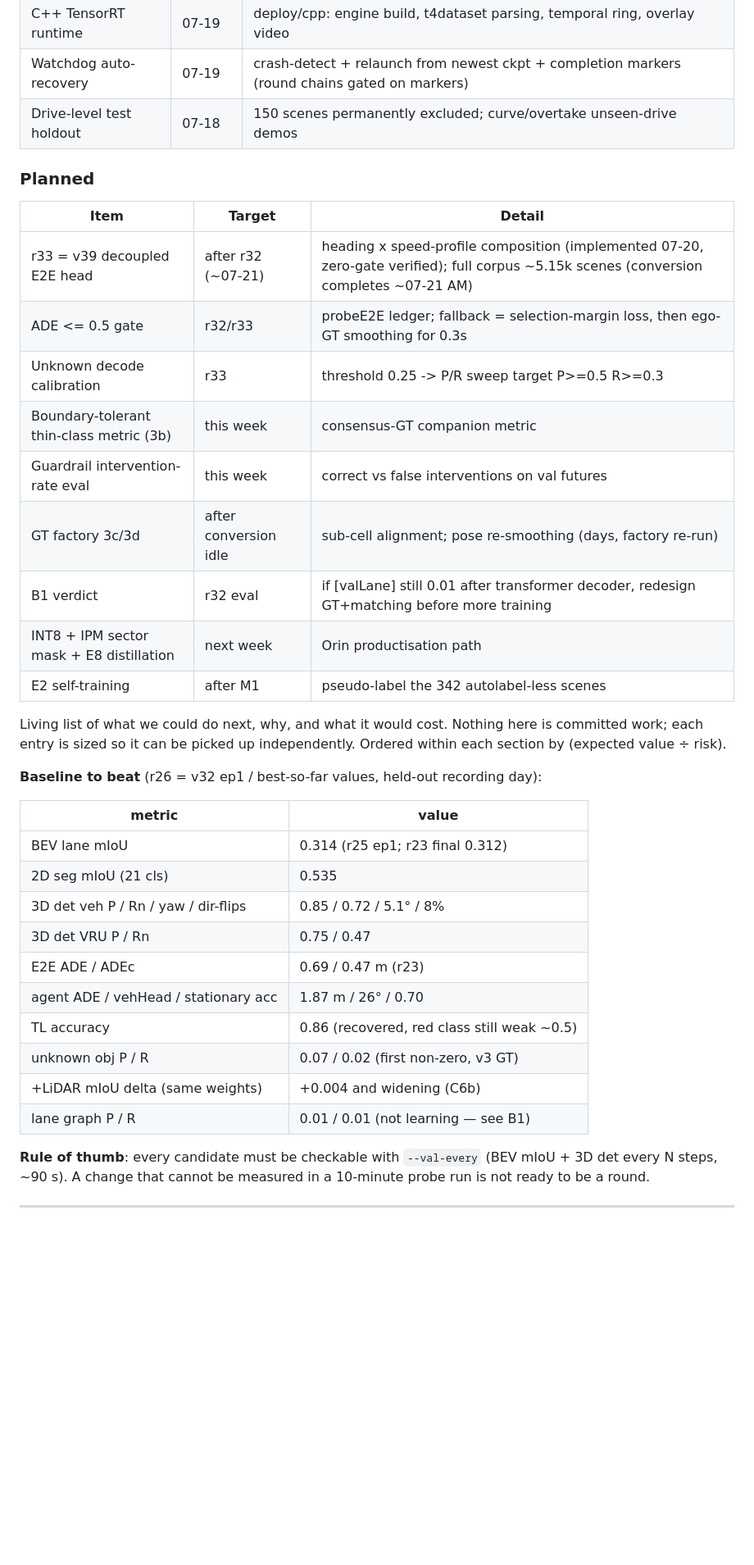
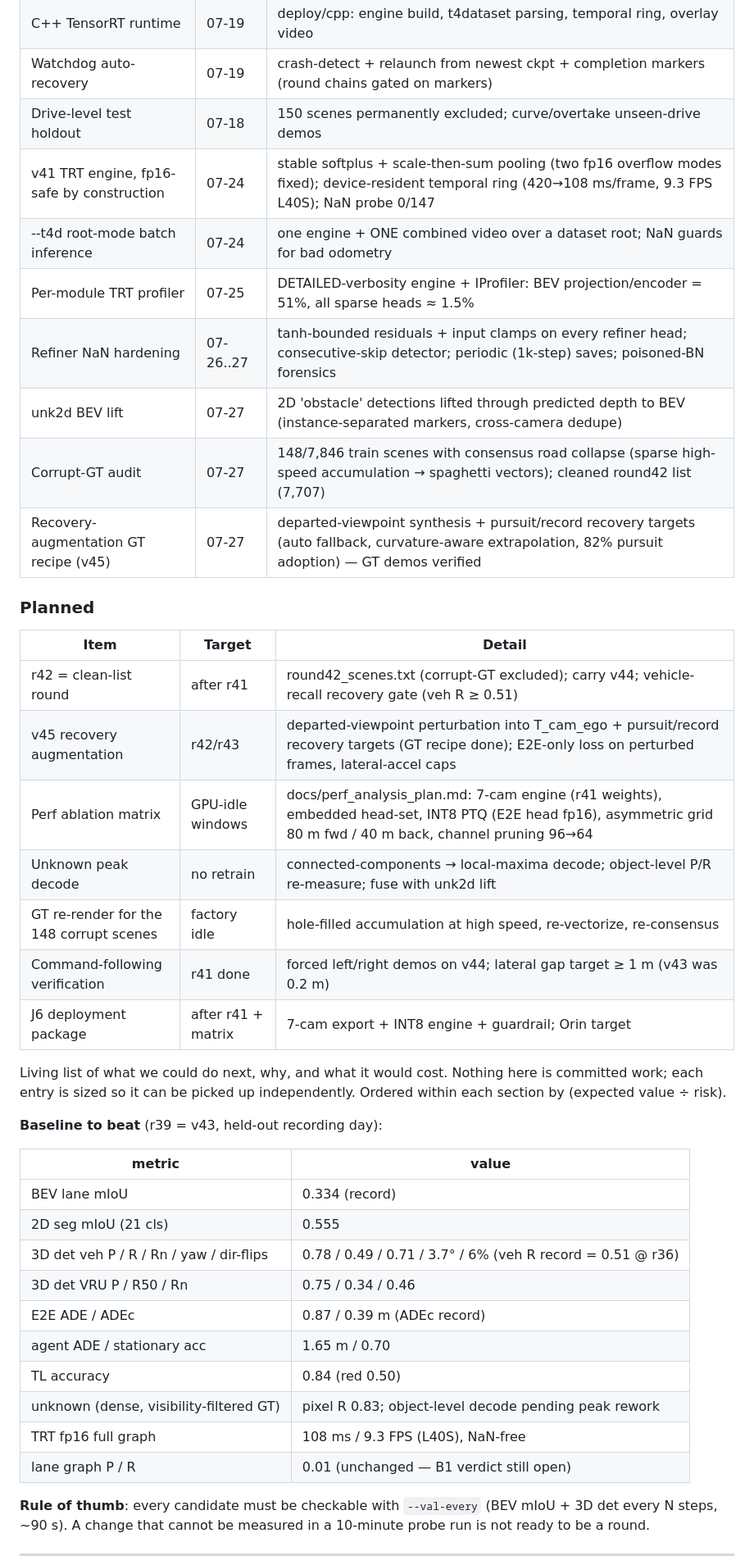
Before and after one commit to tier4/METEOR, a Markdown page: docs/ROADMAP.md, the part around one of its changes. Shown at 82% size. GitHub-like rendering; blank space fills up the shorter version.

Commit message:
ROADMAP: ledger through r41 (v39-v44, refiner grafts, unknown_v3 visibility filter, TRT deployment + profiler, corrupt-GT audit, recovery-augmentation recipe); planned = r42 clean list, v45 recovery, perf matrix, peak decode, J6 package; baseline table -> r39 records
Co-Authored-By: Claude Fable 5 <noreply@anthropic.com>

```diff
--- a/docs/ROADMAP.md
+++ b/docs/ROADMAP.md
@@ -41,39 +48,44 @@ Unresolved despite attempts: lane graph P/R 0.01 (B1 transformer decoder pending
 | C++ TensorRT runtime | 07-19 | deploy/cpp: engine build, t4dataset parsing, temporal ring, overlay video |
 | Watchdog auto-recovery | 07-19 | crash-detect + relaunch from newest ckpt + completion markers (round chains gated on markers) |
 | Drive-level test holdout | 07-18 | 150 scenes permanently excluded; curve/overtake unseen-drive demos |
+| v41 TRT engine, fp16-safe by construction | 07-24 | stable softplus + scale-then-sum pooling (two fp16 overflow modes fixed); device-resident temporal ring (420→108 ms/frame, 9.3 FPS L40S); NaN probe 0/147 |
+| --t4d root-mode batch inference | 07-24 | one engine + ONE combined video over a dataset root; NaN guards for bad odometry |
+| Per-module TRT profiler | 07-25 | DETAILED-verbosity engine + IProfiler: BEV projection/encoder = 51%, all sparse heads ≈ 1.5% |
+| Refiner NaN hardening | 07-26..27 | tanh-bounded residuals + input clamps on every refiner head; consecutive-skip detector; periodic (1k-step) saves; poisoned-BN forensics |
+| unk2d BEV lift | 07-27 | 2D 'obstacle' detections lifted through predicted depth to BEV (instance-separated markers, cross-camera dedupe) |
+| Corrupt-GT audit | 07-27 | 148/7,846 train scenes with consensus road collapse (sparse high-speed accumulation → spaghetti vectors); cleaned round42 list (7,707) |
+| Recovery-augmentation GT recipe (v45) | 07-27 | departed-viewpoint synthesis + pursuit/record recovery targets (auto fallback, curvature-aware extrapolation, 82% pursuit adoption) — GT demos verified |
 
 ### Planned
 | Item | Target | Detail |
 |---|---|---|
-| r33 = v39 decoupled E2E head | after r32 (~07-21) | heading x speed-profile composition (implemented 07-20, zero-gate verified); full corpus ~5.15k scenes (conversion completes ~07-21 AM) |
-| ADE <= 0.5 gate | r32/r33 | probeE2E ledger; fallback = selection-margin loss, then ego-GT smoothing for 0.3s |
-| Unknown decode calibration | r33 | threshold 0.25 -> P/R sweep target P>=0.5 R>=0.3 |
-| Boundary-tolerant thin-class metric (3b) | this week | consensus-GT companion metric |
-| Guardrail intervention-rate eval | this week | correct vs false interventions on val futures |
-| GT factory 3c/3d | after conversion idle | sub-cell alignment; pose re-smoothing (days, factory re-run) |
-| B1 verdict | r32 eval | if [valLane] still 0.01 after transformer decoder, redesign GT+matching before more training |
-| INT8 + IPM sector mask + E8 distillation | next week | Orin productisation path |
-| E2 self-training | after M1 | pseudo-label the 342 autolabel-less scenes |
+| r42 = clean-list round | after r41 | round42_scenes.txt (corrupt-GT excluded); carry v44; vehicle-recall recovery gate (veh R ≥ 0.51) |
+| v45 recovery augmentation | r42/r43 | departed-viewpoint perturbation into T_cam_ego + pursuit/record recovery targets (GT recipe done); E2E-only loss on perturbed frames, lateral-accel caps |
+| Perf ablation matrix | GPU-idle windows | docs/perf_analysis_plan.md: 7-cam engine (r41 weights), embedded head-set, INT8 PTQ (E2E head fp16), asymmetric grid 80 m fwd / 40 m back, channel pruning 96→64 |
+| Unknown peak decode | no retrain | connected-components → local-maxima decode; object-level P/R re-measure; fuse with unk2d lift |
+| GT re-render for the 148 corrupt scenes | factory idle | hole-filled accumulation at high speed, re-vectorize, re-consensus |
+| Command-following verification | r41 done | forced left/right demos on v44; lateral gap target ≥ 1 m (v43 was 0.2 m) |
+| J6 deployment package | after r41 + matrix | 7-cam export + INT8 engine + guardrail; Orin target |
 
 
 Living list of what we could do next, why, and what it would cost. Nothing
 here is committed work; each entry is sized so it can be picked up
 independently. Ordered within each section by (expected value ÷ risk).
 
-**Baseline to beat** (r26 = v32 ep1 / best-so-far values, held-out recording day):
+**Baseline to beat** (r39 = v43, held-out recording day):
 
 | metric | value |
 |---|---|
-| BEV lane mIoU | 0.314 (r25 ep1; r23 final 0.312) |
-| 2D seg mIoU (21 cls) | 0.535 |
-| 3D det veh P / Rn / yaw / dir-flips | 0.85 / 0.72 / 5.1° / 8% |
-| 3D det VRU P / Rn | 0.75 / 0.47 |
-| E2E ADE / ADEc | 0.69 / 0.47 m (r23) |
-| agent ADE / vehHead / stationary acc | 1.87 m / 26° / 0.70 |
-| TL accuracy | 0.86 (recovered, red class still weak ~0.5) |
-| unknown obj P / R | 0.07 / 0.02 (first non-zero, v3 GT) |
-| +LiDAR mIoU delta (same weights) | +0.004 and widening (C6b) |
-| lane graph P / R | 0.01 / 0.01 (not learning — see B1) |
+| BEV lane mIoU | 0.334 (record) |
+| 2D seg mIoU (21 cls) | 0.555 |
+| 3D det veh P / R / Rn / yaw / dir-flips | 0.78 / 0.49 / 0.71 / 3.7° / 6% (veh R record = 0.51 @ r36) |
+| 3D det VRU P / R50 / Rn | 0.75 / 0.34 / 0.46 |
+| E2E ADE / ADEc | 0.87 / 0.39 m (ADEc record) |
+| agent ADE / stationary acc | 1.65 m / 0.70 |
+| TL accuracy | 0.84 (red 0.50) |
+| unknown (dense, visibility-filtered GT) | pixel R 0.83; object-level decode pending peak rework |
+| TRT fp16 full graph | 108 ms / 9.3 FPS (L40S), NaN-free |
+| lane graph P / R | 0.01 (unchanged — B1 verdict still open) |
 
 **Rule of thumb**: every candidate must be checkable with `--val-every`
 (BEV mIoU + 3D det every N steps, ~90 s). A change that cannot be measured
```
Also changed, not shown: other parts of docs/ROADMAP.md (+9 -2 lines).
